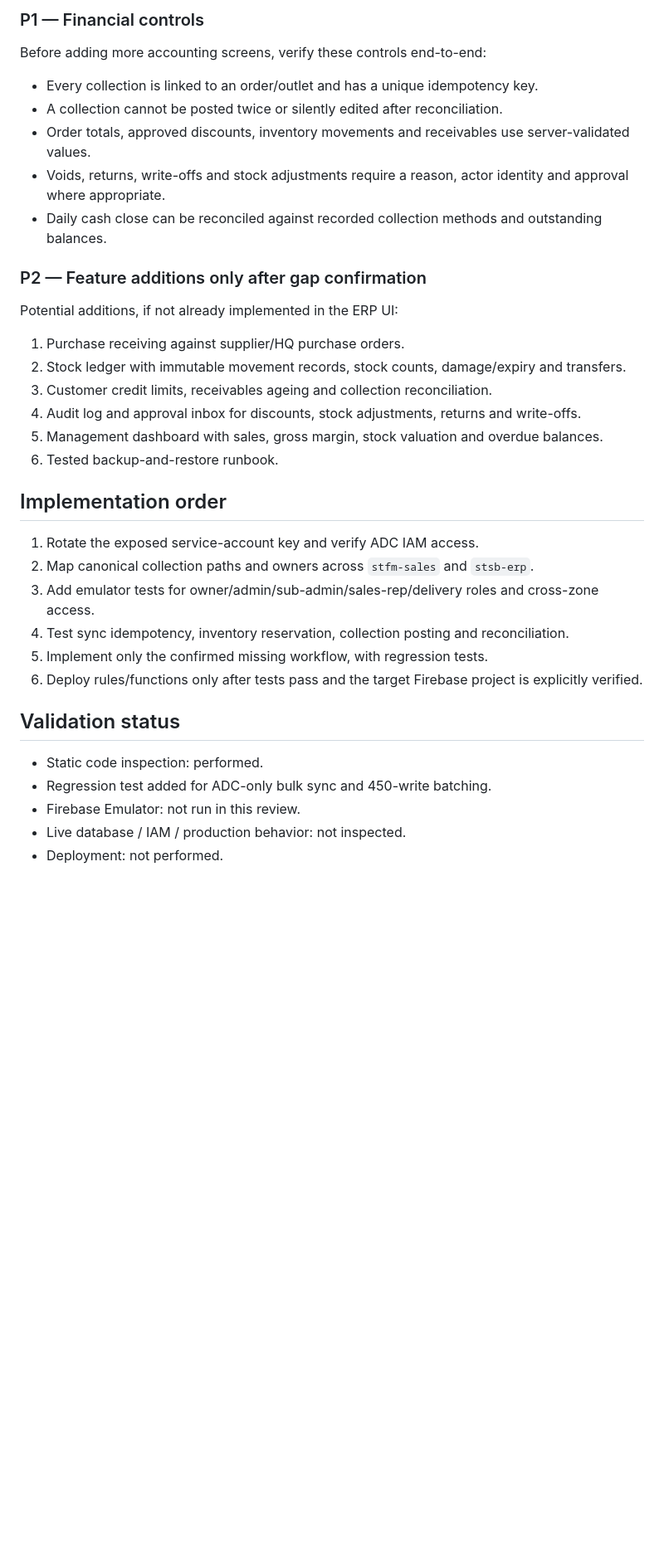
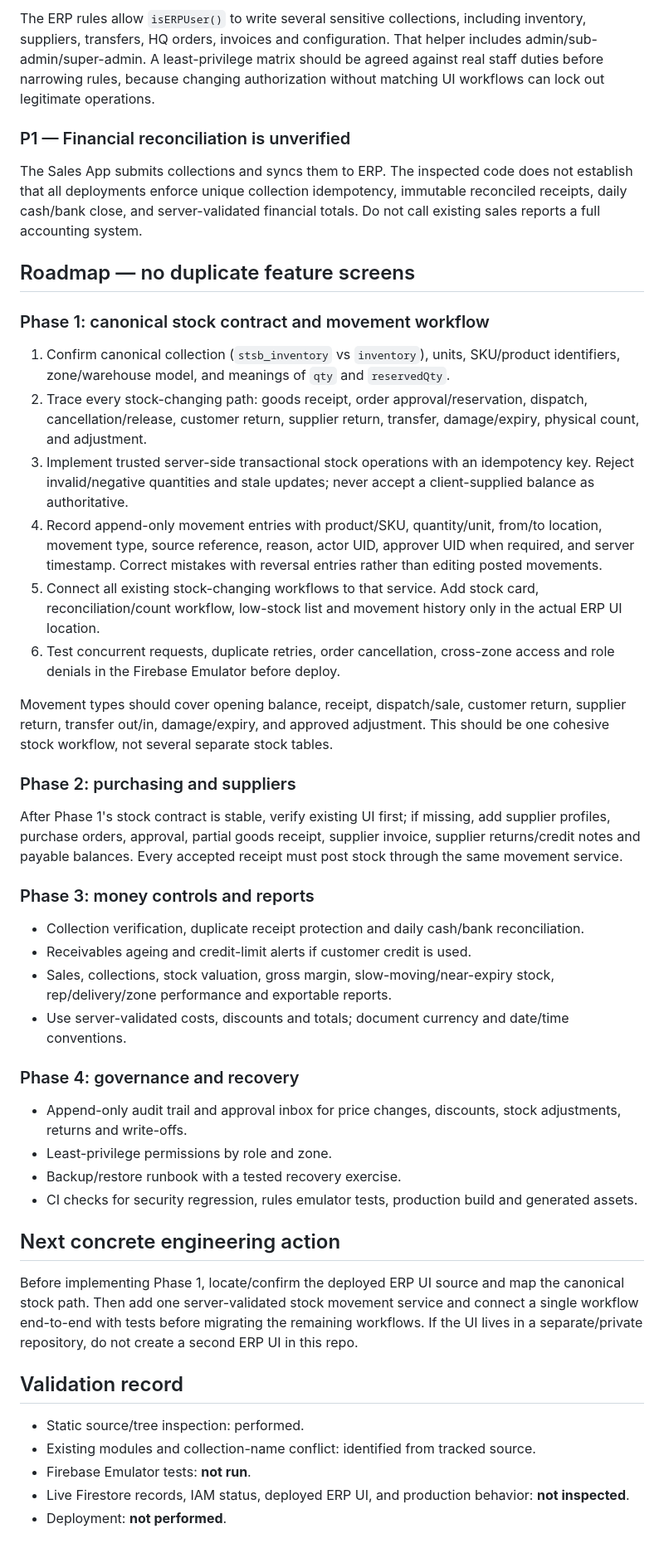
Before and after one commit to xtremrakib007/sts, a Markdown page: docs/ERP_FEATURE_GAP_AUDIT.md, the part around one of its changes. Shown at 83% size. Rendered like a GitHub page; blank space fills up the shorter version.

Commit message:
docs: expand ERP gap audit and safe implementation roadmap

```diff
--- a/docs/ERP_FEATURE_GAP_AUDIT.md
+++ b/docs/ERP_FEATURE_GAP_AUDIT.md
@@ -35,36 +42,49 @@ Sales sync functions write root-level `orders` and `collections` into the ERP pr
 
-### P1 — Financial controls
+The ERP rules allow `isERPUser()` to write several sensitive collections, including inventory, suppliers, transfers, HQ orders, invoices and configuration. That helper includes admin/sub-admin/super-admin. A least-privilege matrix should be agreed against real staff duties before narrowing rules, because changing authorization without matching UI workflows can lock out legitimate operations.
 
-Before adding more accounting screens, verify these controls end-to-end:
-- Every collection is linked to an order/outlet and has a unique idempotency key.
-- A collection cannot be posted twice or silently edited after reconciliation.
-- Order totals, approved discounts, inventory movements and receivables use server-validated values.
-- Voids, returns, write-offs and stock adjustments require a reason, actor identity and approval where appropriate.
-- Daily cash close can be reconciled against recorded collection methods and outstanding balances.
+### P1 — Financial reconciliation is unverified
 
-### P2 — Feature additions only after gap confirmation
+The Sales App submits collections and syncs them to ERP. The inspected code does not establish that all deployments enforce unique collection idempotency, immutable reconciled receipts, daily cash/bank close, and server-validated financial totals. Do not call existing sales reports a full accounting system.
 
-Potential additions, if not already implemented in the ERP UI:
-1. Purchase receiving against supplier/HQ purchase orders.
-2. Stock ledger with immutable movement records, stock counts, damage/expiry and transfers.
-3. Customer credit limits, receivables ageing and collection reconciliation.
-4. Audit log and approval inbox for discounts, stock adjustments, returns and write-offs.
-5. Management dashboard with sales, gross margin, stock valuation and overdue balances.
-6. Tested backup-and-restore runbook.
+## Roadmap — no duplicate feature screens
 
-## Implementation order
+### Phase 1: canonical stock contract and movement workflow
 
-1. Rotate the exposed service-account key and verify ADC IAM access.
-2. Map canonical collection paths and owners across `stfm-sales` and `stsb-erp`.
-3. Add emulator tests for owner/admin/sub-admin/sales-rep/delivery roles and cross-zone access.
-4. Test sync idempotency, inventory reservation, collection posting and reconciliation.
-5. Implement only the confirmed missing workflow, with regression tests.
-6. Deploy rules/functions only after tests pass and the target Firebase project is explicitly verified.
+1. Confirm canonical collection (`stsb_inventory` vs `inventory`), units, SKU/product identifiers, zone/warehouse model, and meanings of `qty` and `reservedQty`.
+2. Trace every stock-changing path: goods receipt, order approval/reservation, dispatch, cancellation/release, customer return, supplier return, transfer, damage/expiry, physical count, and adjustment.
+3. Implement trusted server-side transactional stock operations with an idempotency key. Reject invalid/negative quantities and stale updates; never accept a client-supplied balance as authoritative.
+4. Record append-only movement entries with product/SKU, quantity/unit, from/to location, movement type, source reference, reason, actor UID, approver UID when required, and server timestamp. Correct mistakes with reversal entries rather than editing posted movements.
+5. Connect all existing stock-changing workflows to that service. Add stock card, reconciliation/count workflow, low-stock list and movement history only in the actual ERP UI location.
+6. Test concurrent requests, duplicate retries, order cancellation, cross-zone access and role denials in the Firebase Emulator before deploy.
 
-## Validation status
+Movement types should cover opening balance, receipt, dispatch/sale, customer return, supplier return, transfer out/in, damage/expiry, and approved adjustment. This should be one cohesive stock workflow, not several separate stock tables.
 
-- Static code inspection: performed.
-- Regression test added for ADC-only bulk sync and 450-write batching.
-- Firebase Emulator: not run in this review.
-- Live database / IAM / production behavior: not inspected.
-- Deployment: not performed.
+### Phase 2: purchasing and suppliers
+
+After Phase 1's stock contract is stable, verify existing UI first; if missing, add supplier profiles, purchase orders, approval, partial goods receipt, supplier invoice, supplier returns/credit notes and payable balances. Every accepted receipt must post stock through the same movement service.
+
+### Phase 3: money controls and reports
+
+- Collection verification, duplicate receipt protection and daily cash/bank reconciliation.
+- Receivables ageing and credit-limit alerts if customer credit is used.
+- Sales, collections, stock valuation, gross margin, slow-moving/near-expiry stock, rep/delivery/zone performance and exportable reports.
+- Use server-validated costs, discounts and totals; document currency and date/time conventions.
+
+### Phase 4: governance and recovery
+
+- Append-only audit trail and approval inbox for price changes, discounts, stock adjustments, returns and write-offs.
+- Least-privilege permissions by role and zone.
+- Backup/restore runbook with a tested recovery exercise.
+- CI checks for security regression, rules emulator tests, production build and generated assets.
+
+## Next concrete engineering action
+
+Before implementing Phase 1, locate/confirm the deployed ERP UI source and map the canonical stock path. Then add one server-validated stock movement service and connect a single workflow end-to-end with tests before migrating the remaining workflows. If the UI lives in a separate/private repository, do not create a second ERP UI in this repo.
+
+## Validation record
+
+- Static source/tree inspection: performed.
+- Existing modules and collection-name conflict: identified from tracked source.
+- Firebase Emulator tests: **not run**.
+- Live Firestore records, IAM status, deployed ERP UI, and production behavior: **not inspected**.
+- Deployment: **not performed**.
```
Also changed, not shown: other parts of docs/ERP_FEATURE_GAP_AUDIT.md (+27 -20 lines).
